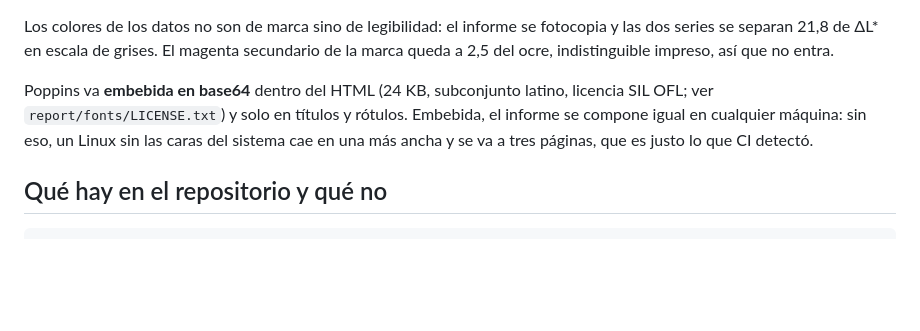
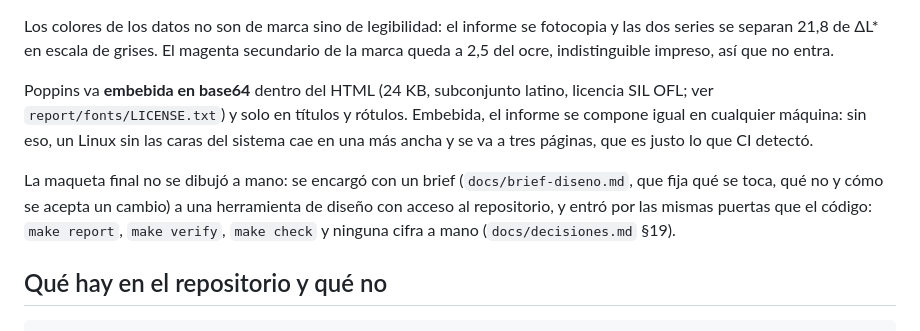
Before and after one commit to mauriciosf2004/crecere-humanos-vs-ia, a Markdown page: README.md, the part around the change. Rendered like a GitHub page; blank space fills up the shorter version.

Commit message:
El README apunta al brief de diseño: cómo se encargó la maqueta y por qué puerta entró

````diff
--- a/README.md
+++ b/README.md
@@ -157,6 +157,11 @@ ver `report/fonts/LICENSE.txt`) y solo en títulos y rótulos. Embebida, el info
 igual en cualquier máquina: sin eso, un Linux sin las caras del sistema cae en una más ancha y se
 va a tres páginas, que es justo lo que CI detectó.
 
+La maqueta final no se dibujó a mano: se encargó con un brief (`docs/brief-diseno.md`, que fija
+qué se toca, qué no y cómo se acepta un cambio) a una herramienta de diseño con acceso al
+repositorio, y entró por las mismas puertas que el código: `make report`, `make verify`,
+`make check` y ninguna cifra a mano (`docs/decisiones.md` §19).
+
 ## Qué hay en el repositorio y qué no
 
 ```
````
